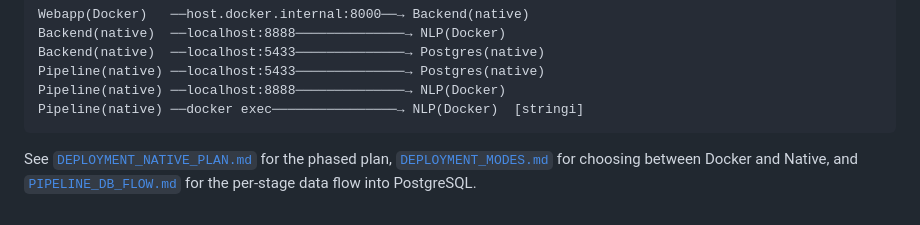
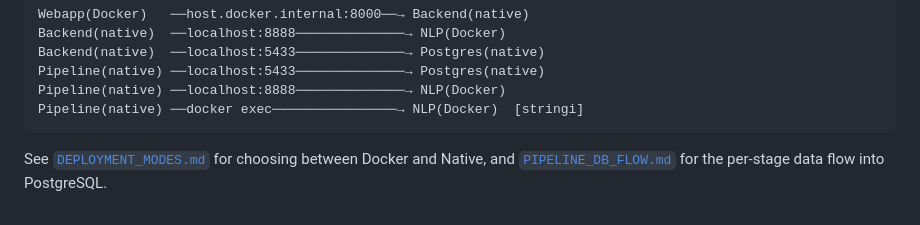
Before and after one commit to HyunjunA/Prostate_cancer_consultation, a Markdown page: dev_docs/DEPLOYMENT_NATIVE.md, the part around the change. Rendered like a GitHub page.

````diff
--- a/dev_docs/DEPLOYMENT_NATIVE.md
+++ b/dev_docs/DEPLOYMENT_NATIVE.md
@@ -429,8 +429,6 @@ Pipeline(native) ──localhost:8888──────────────
 Pipeline(native) ──docker exec────────────────→ NLP(Docker)  [stringi]
 ```
 
-See [`DEPLOYMENT_NATIVE_PLAN.md`](DEPLOYMENT_NATIVE_PLAN.md) for the
-phased plan, [`DEPLOYMENT_MODES.md`](DEPLOYMENT_MODES.md) for choosing
-between Docker and Native, and
-[`PIPELINE_DB_FLOW.md`](PIPELINE_DB_FLOW.md) for the per-stage data
-flow into PostgreSQL.
+See [`DEPLOYMENT_MODES.md`](DEPLOYMENT_MODES.md) for choosing between
+Docker and Native, and [`PIPELINE_DB_FLOW.md`](PIPELINE_DB_FLOW.md) for
+the per-stage data flow into PostgreSQL.
````
Also changed, not shown: dev_docs/DEPLOYMENT_NATIVE_PLAN.md (deleted, +0 -426 lines).
